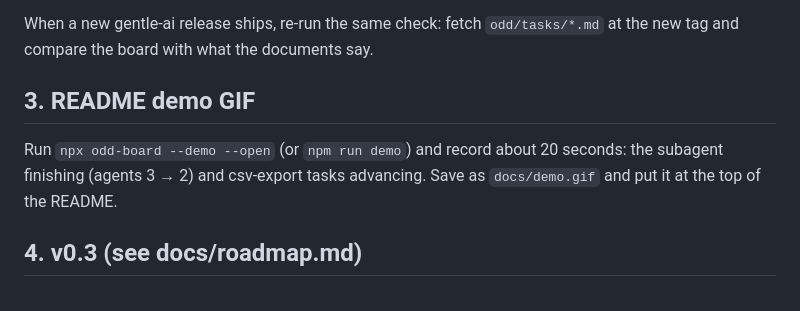
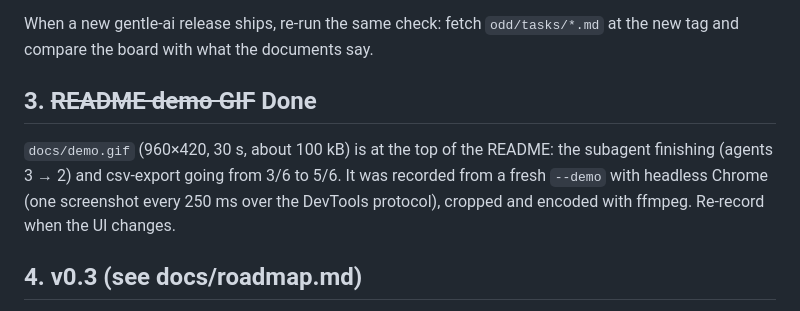
Before and after one commit to claudiocebpaz/odd-board, a Markdown page: docs/next-steps.md, the part around the change. Rendered like a GitHub page.

```diff
--- a/docs/next-steps.md
+++ b/docs/next-steps.md
@@ -22,9 +22,9 @@ Current version: **0.2.0**. Repository: https://github.com/claudiocebpaz/odd-boa
 
 When a new gentle-ai release ships, re-run the same check: fetch `odd/tasks/*.md` at the new tag and compare the board with what the documents say.
 
-## 3. README demo GIF
+## 3. ~~README demo GIF~~ Done
 
-Run `npx odd-board --demo --open` (or `npm run demo`) and record about 20 seconds: the subagent finishing (agents 3 → 2) and csv-export tasks advancing. Save as `docs/demo.gif` and put it at the top of the README.
+`docs/demo.gif` (960×420, 30 s, about 100 kB) is at the top of the README: the subagent finishing (agents 3 → 2) and csv-export going from 3/6 to 5/6. It was recorded from a fresh `--demo` with headless Chrome (one screenshot every 250 ms over the DevTools protocol), cropped and encoded with ffmpeg. Re-record when the UI changes.
 
 ## 4. v0.3 (see docs/roadmap.md)
 
```
Also changed, not shown: CHANGELOG.md (+1 -0 lines), README.md (+1 -1 lines), docs/demo.gif (added).
